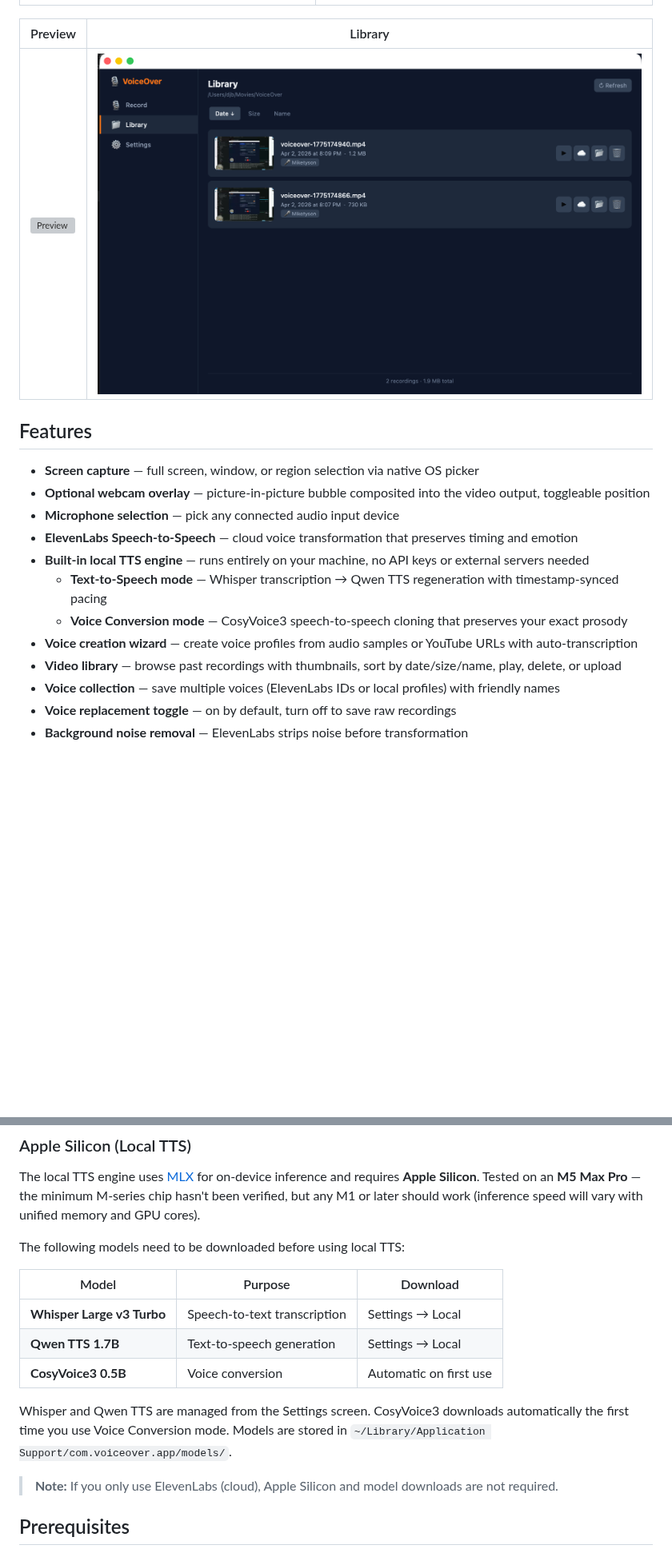
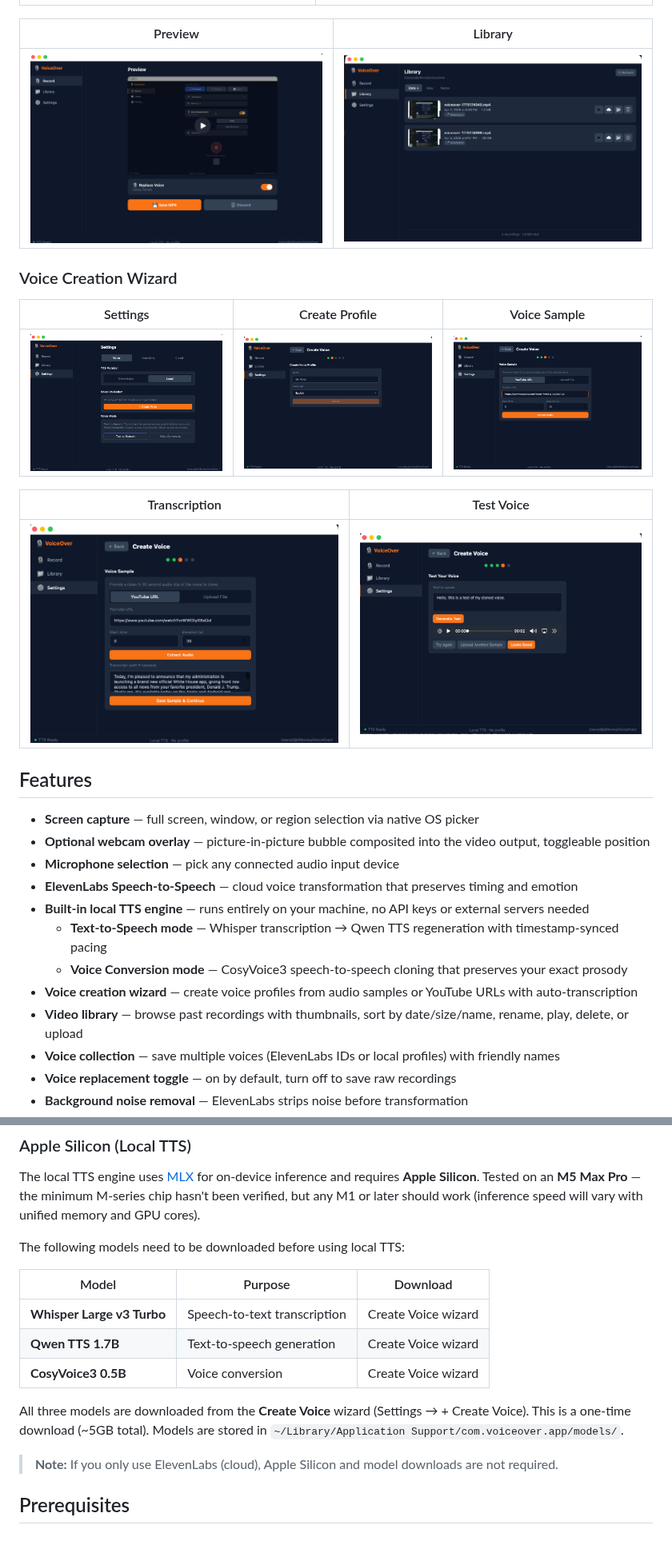
Before and after one commit to davidbzyk/voiceover, a Markdown page: README.md, 2 parts joined by grey strips. Shown at 80% size. Rendered like a GitHub page; pictures changed too: images/Create_1.png (added), images/Create_2.png (added), images/Create_3.png (added); blank space fills up the shorter version; grey boxes are pictures that could not be loaded.

```diff
--- a/README.md
+++ b/README.md
@@ -36,7 +36,17 @@ Both modes use voice profiles you create from audio samples — upload a clip of
 
 | Preview | Library |
 |---------|---------|
-| ![Preview](images/Preview.png) | ![Library](images/Library.png) |
+| ![Preview](images/preview.png) | ![Library](images/Library.png) |
+
+### Voice Creation Wizard
+
+| Settings | Create Profile | Voice Sample |
+|----------|---------------|-------------|
+| ![Settings](images/Create_1.png) | ![Create](images/Create_2.png) | ![Sample](images/Create_3.png) |
+
+| Transcription | Test Voice |
+|--------------|------------|
+| ![Transcript](images/Create_4.png) | ![Test](images/Create_5.png) |
 
 ## Features
 
@@ -48,7 +58,7 @@ Both modes use voice profiles you create from audio samples — upload a clip of
   - **Text-to-Speech mode** — Whisper transcription → Qwen TTS regeneration with timestamp-synced pacing
   - **Voice Conversion mode** — CosyVoice3 speech-to-speech cloning that preserves your exact prosody
 - **Voice creation wizard** — create voice profiles from audio samples or YouTube URLs with auto-transcription
-- **Video library** — browse past recordings with thumbnails, sort by date/size/name, play, delete, or upload
+- **Video library** — browse past recordings with thumbnails, sort by date/size/name, rename, play, delete, or upload
 - **Voice collection** — save multiple voices (ElevenLabs IDs or local profiles) with friendly names
 - **Voice replacement toggle** — on by default, turn off to save raw recordings
 - **Background noise removal** — ElevenLabs strips noise before transformation
@@ -109,11 +119,11 @@ The following models need to be downloaded before using local TTS:
 
 | Model | Purpose | Download |
 |-------|---------|----------|
-| **Whisper Large v3 Turbo** | Speech-to-text transcription | Settings → Local |
-| **Qwen TTS 1.7B** | Text-to-speech generation | Settings → Local |
-| **CosyVoice3 0.5B** | Voice conversion | Automatic on first use |
+| **Whisper Large v3 Turbo** | Speech-to-text transcription | Create Voice wizard |
+| **Qwen TTS 1.7B** | Text-to-speech generation | Create Voice wizard |
+| **CosyVoice3 0.5B** | Voice conversion | Create Voice wizard |
 
-Whisper and Qwen TTS are managed from the Settings screen. CosyVoice3 downloads automatically the first time you use Voice Conversion mode. Models are stored in `~/Library/Application Support/com.voiceover.app/models/`.
+All three models are downloaded from the **Create Voice** wizard (Settings → + Create Voice). This is a one-time download (~5GB total). Models are stored in `~/Library/Application Support/com.voiceover.app/models/`.
 
 > **Note:** If you only use ElevenLabs (cloud), Apple Silicon and model downloads are not required.
 
```
Also changed, not shown: other parts of README.md (+45 -17 lines).
